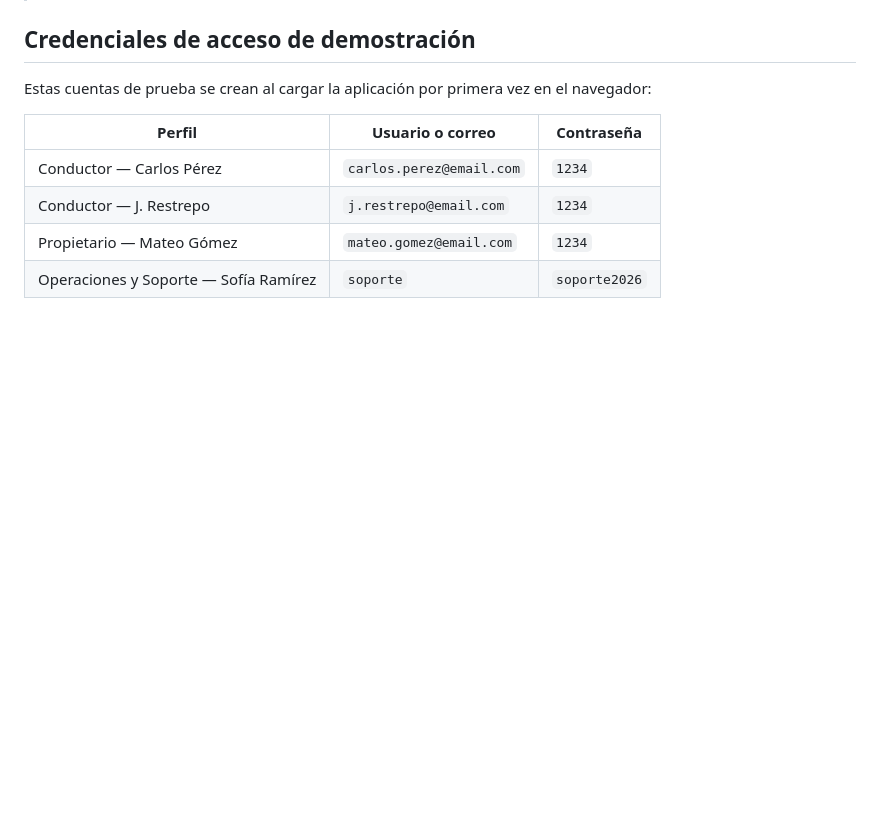
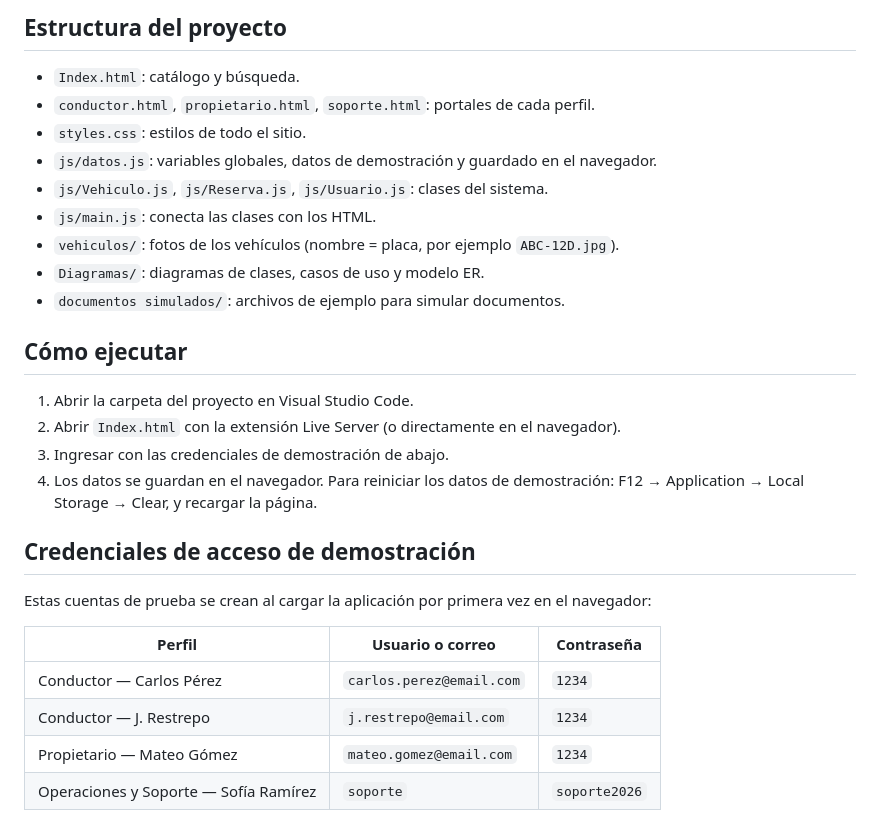
Before and after one commit to Deivi091223/Alquiler-de-veiculos-P2P, a Markdown page: README.md, the part around one of its changes. GitHub-like rendering; blank space fills up the shorter version.

```diff
--- a/README.md
+++ b/README.md
@@ -45,3 +72,21 @@ Lograr más de 500 reservas efectivas sin incidencias no cubiertas durante el pr
+## Estructura del proyecto
+
+- `Index.html`: catálogo y búsqueda.
+- `conductor.html`, `propietario.html`, `soporte.html`: portales de cada perfil.
+- `styles.css`: estilos de todo el sitio.
+- `js/datos.js`: variables globales, datos de demostración y guardado en el navegador.
+- `js/Vehiculo.js`, `js/Reserva.js`, `js/Usuario.js`: clases del sistema.
+- `js/main.js`: conecta las clases con los HTML.
+- `vehiculos/`: fotos de los vehículos (nombre = placa, por ejemplo `ABC-12D.jpg`).
+- `Diagramas/`: diagramas de clases, casos de uso y modelo ER.
+- `documentos simulados/`: archivos de ejemplo para simular documentos.
+
+## Cómo ejecutar
+
+1. Abrir la carpeta del proyecto en Visual Studio Code.
+2. Abrir `Index.html` con la extensión Live Server (o directamente en el navegador).
+3. Ingresar con las credenciales de demostración de abajo.
+4. Los datos se guardan en el navegador. Para reiniciar los datos de demostración: F12 → Application → Local Storage → Clear, y recargar la página.
 
 ## Credenciales de acceso de demostración
 
```
Also changed, not shown: other parts of README.md (+44 -17 lines).
